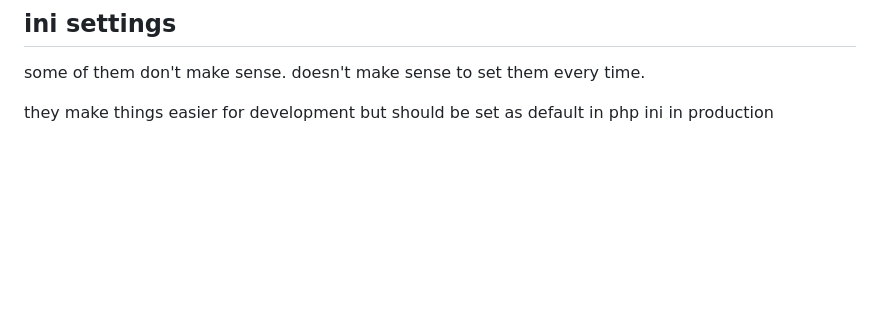
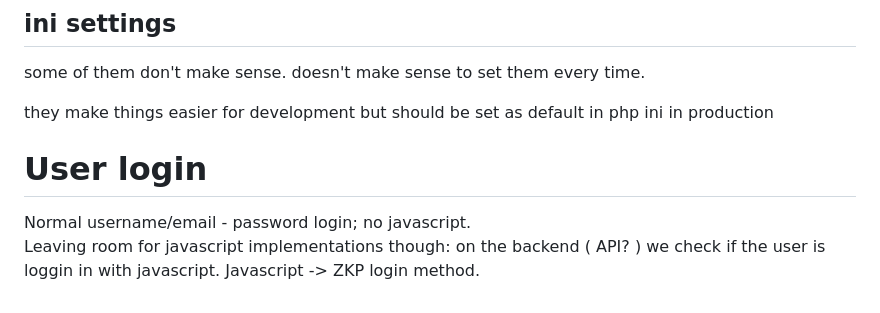
Before and after one commit to hydrastro/astrx, a Markdown page: README.md, the part around the change. GitHub-like rendering; blank space fills up the shorter version.

```diff
--- a/README.md
+++ b/README.md
@@ -547,3 +547,9 @@ some of them don't make sense.
 doesn't make sense to set them every time.
 
 they make things easier for development but should be set as default in php ini in production
+
+# User login
+
+Normal username/email - password login; no javascript.
+Leaving room for javascript implementations though: on the backend ( API? ) we check if
+the user is loggin in with javascript. Javascript -> ZKP login method.
```
